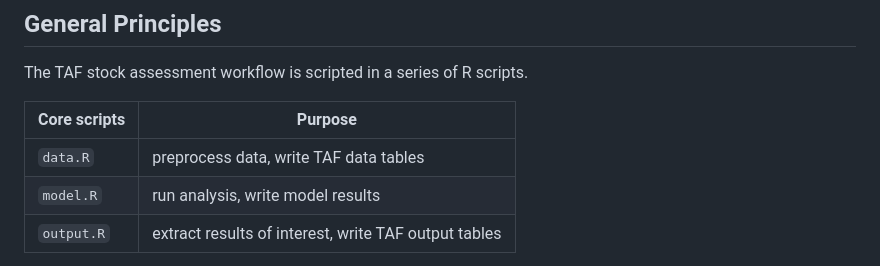
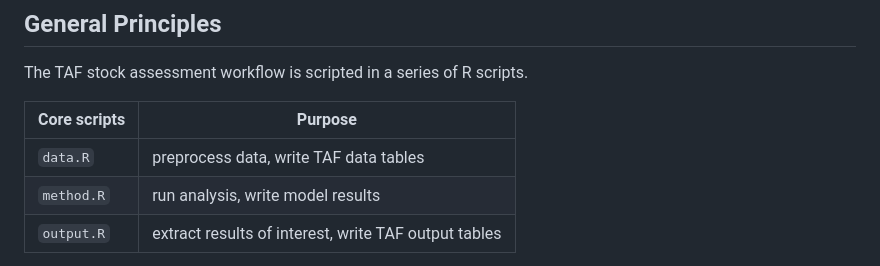
Before and after one commit to ices-taf/doc, a Markdown page: README.md, the part around the change. Rendered like a GitHub page.

```diff
--- a/README.md
+++ b/README.md
@@ -39,7 +39,7 @@ The TAF stock assessment workflow is scripted in a series of R scripts.
 Core scripts | Purpose
 ------------ | -------
 `data.R`     | preprocess data, write TAF data tables
-`model.R`    | run analysis, write model results
+`method.R`   | run analysis, write model results
 `output.R`   | extract results of interest, write TAF output tables
 
 Optional scripts include `report.R` (prepare plots and tables for the report)
```
